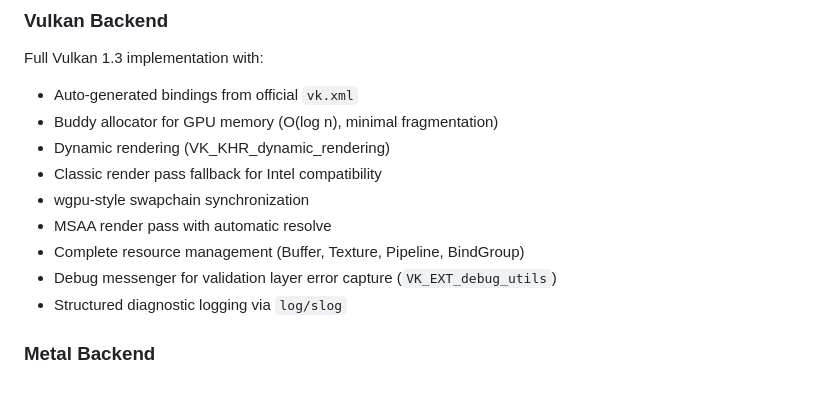
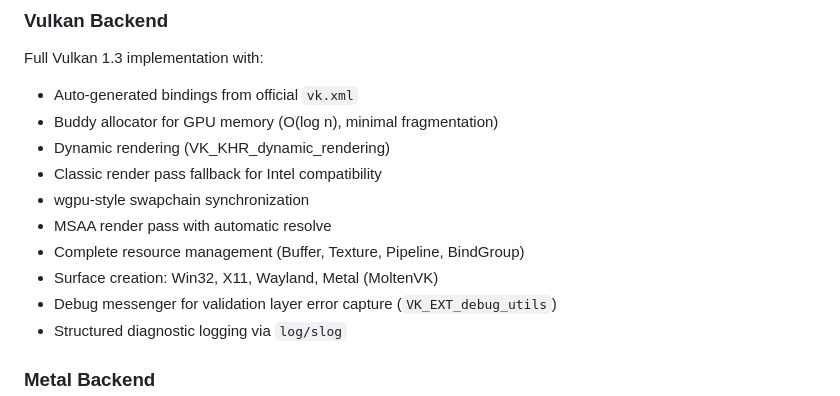
Before and after one commit to gogpu/wgpu, a Markdown page: README.md, the part around the change. GitHub-like rendering.

Commit message:
docs: add Wayland Vulkan surface to CHANGELOG and README

```diff
--- a/README.md
+++ b/README.md
@@ -189,6 +189,7 @@ Full Vulkan 1.3 implementation with:
 - wgpu-style swapchain synchronization
 - MSAA render pass with automatic resolve
 - Complete resource management (Buffer, Texture, Pipeline, BindGroup)
+- Surface creation: Win32, X11, Wayland, Metal (MoltenVK)
 - Debug messenger for validation layer error capture (`VK_EXT_debug_utils`)
 - Structured diagnostic logging via `log/slog`
 
```
Also changed, not shown: CHANGELOG.md (+10 -1 lines).
